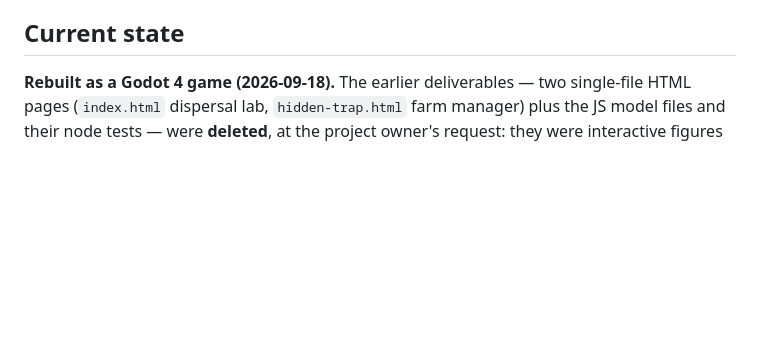
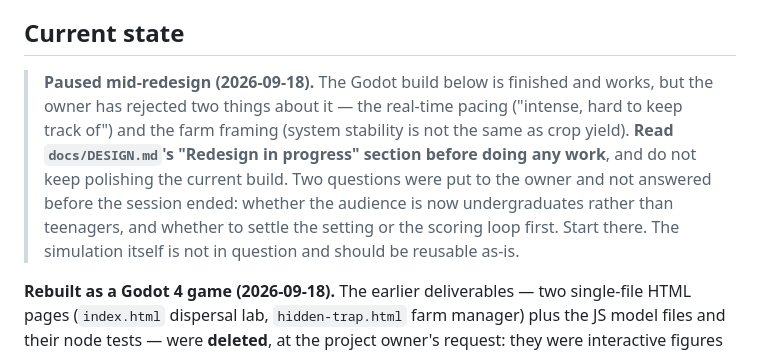
Before and after one commit to lucasnell/eco-evo-game, a Markdown page: CLAUDE.md, the part around the change. Drawn GitHub-style; blank space fills up the shorter version.

```diff
--- a/CLAUDE.md
+++ b/CLAUDE.md
@@ -77,6 +77,15 @@ full system.
 
 ## Current state
 
+> **Paused mid-redesign (2026-09-18).** The Godot build below is finished and works, but
+> the owner has rejected two things about it — the real-time pacing ("intense, hard to
+> keep track of") and the farm framing (system stability is not the same as crop yield).
+> **Read `docs/DESIGN.md`'s "Redesign in progress" section before doing any work**, and
+> do not keep polishing the current build. Two questions were put to the owner and not
+> answered before the session ended: whether the audience is now undergraduates rather
+> than teenagers, and whether to settle the setting or the scoring loop first. Start
+> there. The simulation itself is not in question and should be reusable as-is.
+
 **Rebuilt as a Godot 4 game (2026-09-18).** The earlier deliverables — two single-file
 HTML pages (`index.html` dispersal lab, `hidden-trap.html` farm manager) plus the JS
 model files and their node tests — were **deleted**, at the project owner's request:
```
Also changed, not shown: docs/DESIGN.md (+97 -6 lines).
